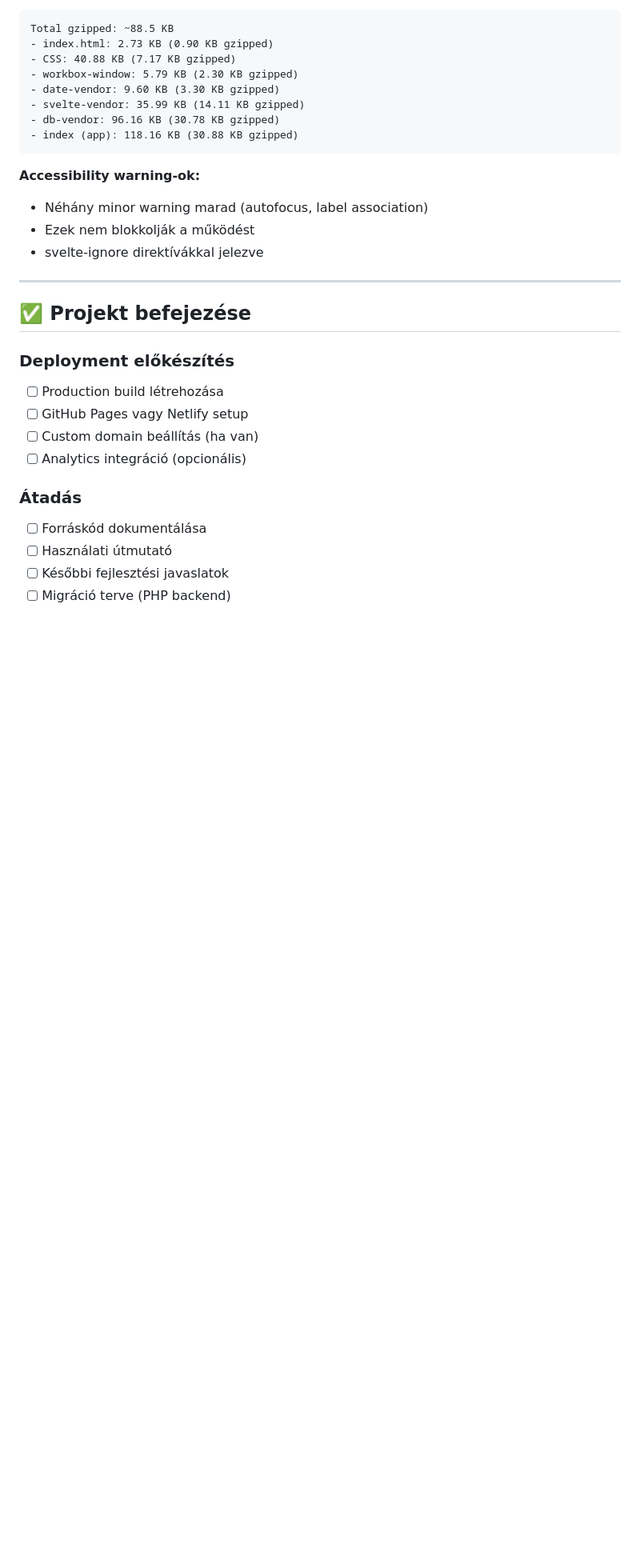
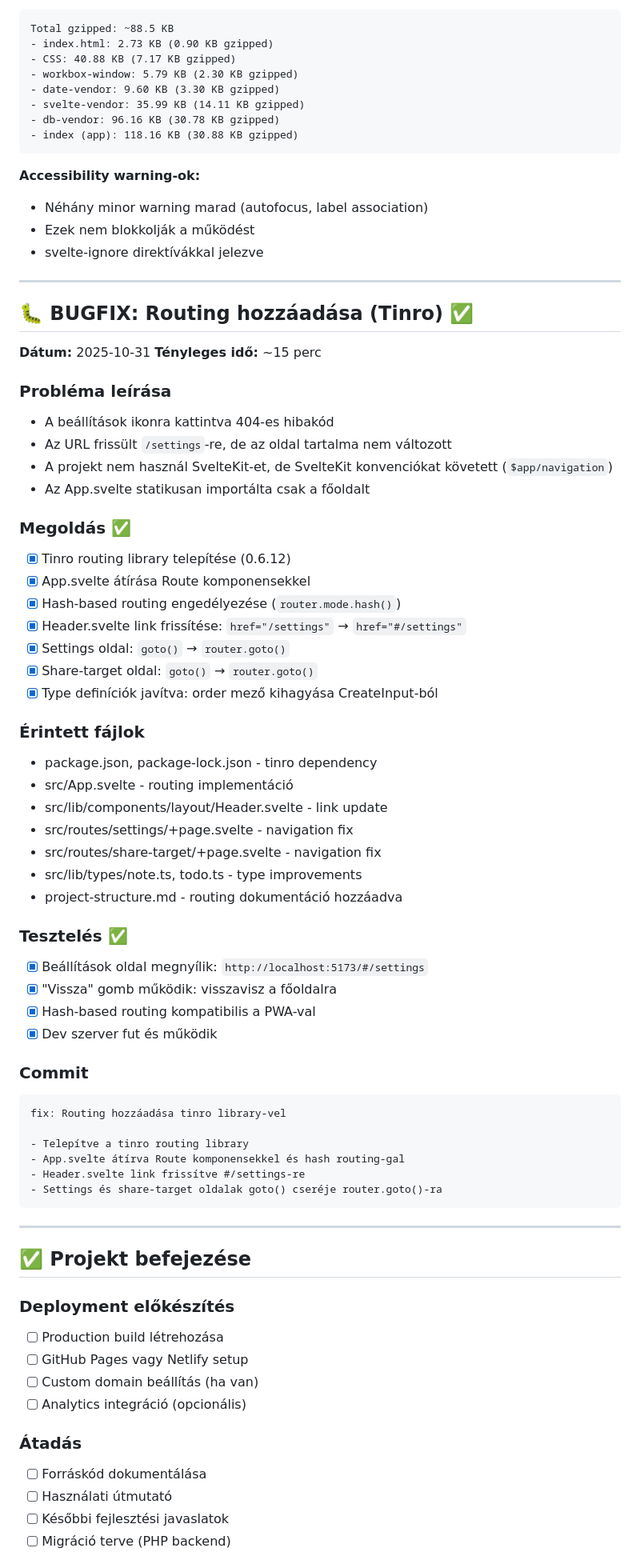
Before and after one commit to tornadolaci/notizz, a Markdown page: tasks.md, the part around the change. Shown at 80% size. GitHub-like rendering; blank space fills up the shorter version.

````diff
--- a/tasks.md
+++ b/tasks.md
@@ -566,6 +566,52 @@ Total gzipped: ~88.5 KB
 
 ---
 
+## 🐛 BUGFIX: Routing hozzáadása (Tinro) ✅
+**Dátum:** 2025-10-31
+**Tényleges idő:** ~15 perc
+
+### Probléma leírása
+- A beállítások ikonra kattintva 404-es hibakód
+- Az URL frissült `/settings`-re, de az oldal tartalma nem változott
+- A projekt nem használ SvelteKit-et, de SvelteKit konvenciókat követett (`$app/navigation`)
+- Az App.svelte statikusan importálta csak a főoldalt
+
+### Megoldás ✅
+- [x] Tinro routing library telepítése (0.6.12)
+- [x] App.svelte átírása Route komponensekkel
+- [x] Hash-based routing engedélyezése (`router.mode.hash()`)
+- [x] Header.svelte link frissítése: `href="/settings"` → `href="#/settings"`
+- [x] Settings oldal: `goto()` → `router.goto()`
+- [x] Share-target oldal: `goto()` → `router.goto()`
+- [x] Type definíciók javítva: order mező kihagyása CreateInput-ból
+
+### Érintett fájlok
+- package.json, package-lock.json - tinro dependency
+- src/App.svelte - routing implementáció
+- src/lib/components/layout/Header.svelte - link update
+- src/routes/settings/+page.svelte - navigation fix
+- src/routes/share-target/+page.svelte - navigation fix
+- src/lib/types/note.ts, todo.ts - type improvements
+- project-structure.md - routing dokumentáció hozzáadva
+
+### Tesztelés ✅
+- [x] Beállítások oldal megnyílik: `http://localhost:5173/#/settings`
+- [x] "Vissza" gomb működik: visszavisz a főoldalra
+- [x] Hash-based routing kompatibilis a PWA-val
+- [x] Dev szerver fut és működik
+
+### Commit
+```
+fix: Routing hozzáadása tinro library-vel
+
+- Telepítve a tinro routing library
+- App.svelte átírva Route komponensekkel és hash routing-gal
+- Header.svelte link frissítve #/settings-re
+- Settings és share-target oldalak goto() cseréje router.goto()-ra
+```
+
+---
+
 ## ✅ Projekt befejezése
 
 ### Deployment előkészítés
````
Also changed, not shown: project-structure.md (+42 -4 lines).
